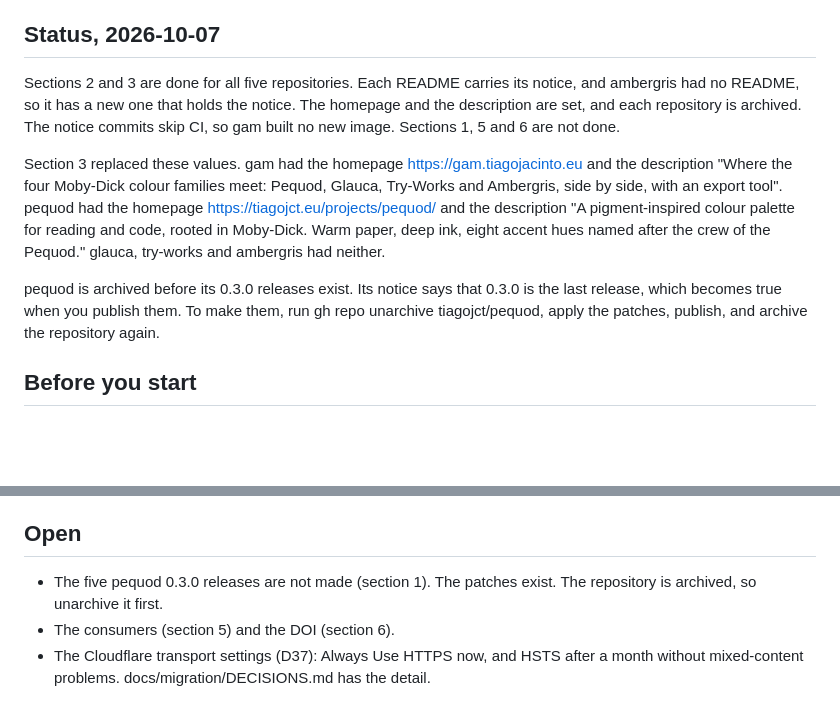
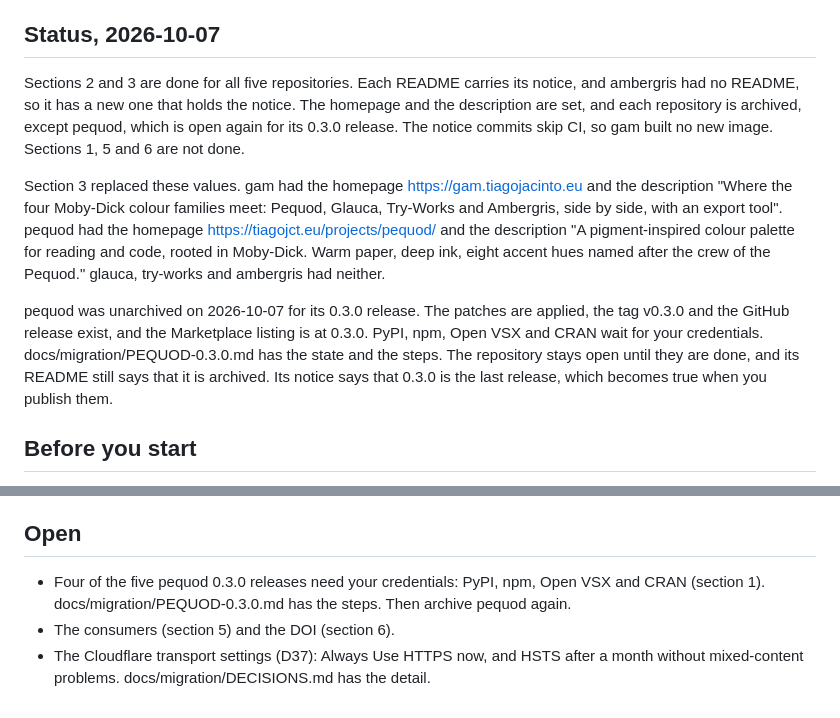
Before and after one commit to tiagojct/ensigns, a Markdown page: docs/RETIREMENT.md, 2 parts joined by grey strips. GitHub-like rendering; blank space fills up the shorter version.

```diff
--- a/docs/RETIREMENT.md
+++ b/docs/RETIREMENT.md
@@ -4,11 +4,11 @@ This file lists what the owner does, after Ensigns is live, to retire gam, pequo
 
 ## Status, 2026-10-07
 
-Sections 2 and 3 are done for all five repositories. Each README carries its notice, and ambergris had no README, so it has a new one that holds the notice. The homepage and the description are set, and each repository is archived. The notice commits skip CI, so gam built no new image. Sections 1, 5 and 6 are not done.
+Sections 2 and 3 are done for all five repositories. Each README carries its notice, and ambergris had no README, so it has a new one that holds the notice. The homepage and the description are set, and each repository is archived, except pequod, which is open again for its 0.3.0 release. The notice commits skip CI, so gam built no new image. Sections 1, 5 and 6 are not done.
 
 Section 3 replaced these values. gam had the homepage https://gam.tiagojacinto.eu and the description "Where the four Moby-Dick colour families meet: Pequod, Glauca, Try-Works and Ambergris, side by side, with an export tool". pequod had the homepage https://tiagojct.eu/projects/pequod/ and the description "A pigment-inspired colour palette for reading and code, rooted in Moby-Dick. Warm paper, deep ink, eight accent hues named after the crew of the Pequod." glauca, try-works and ambergris had neither.
 
-pequod is archived before its 0.3.0 releases exist. Its notice says that 0.3.0 is the last release, which becomes true when you publish them. To make them, run gh repo unarchive tiagojct/pequod, apply the patches, publish, and archive the repository again.
+pequod was unarchived on 2026-10-07 for its 0.3.0 release. The patches are applied, the tag v0.3.0 and the GitHub release exist, and the Marketplace listing is at 0.3.0. PyPI, npm, Open VSX and CRAN wait for your credentials. docs/migration/PEQUOD-0.3.0.md has the state and the steps. The repository stays open until they are done, and its README still says that it is archived. Its notice says that 0.3.0 is the last release, which becomes true when you publish them.
 
 ## Before you start
 
@@ -128,6 +128,6 @@ CITATION.cff in this repository names Ensigns 1.0.0 and has no DOI. To get a Zen
 
 ## Open
 
-- The five pequod 0.3.0 releases are not made (section 1). The patches exist. The repository is archived, so unarchive it first.
+- Four of the five pequod 0.3.0 releases need your credentials: PyPI, npm, Open VSX and CRAN (section 1). docs/migration/PEQUOD-0.3.0.md has the steps. Then archive pequod again.
 - The consumers (section 5) and the DOI (section 6).
 - The Cloudflare transport settings (D37): Always Use HTTPS now, and HSTS after a month without mixed-content problems. docs/migration/DECISIONS.md has the detail.
```
Also changed, not shown: CHANGELOG.md (+22 -0 lines), docs/migration/PEQUOD-0.3.0.md (added, +66 -0 lines).
